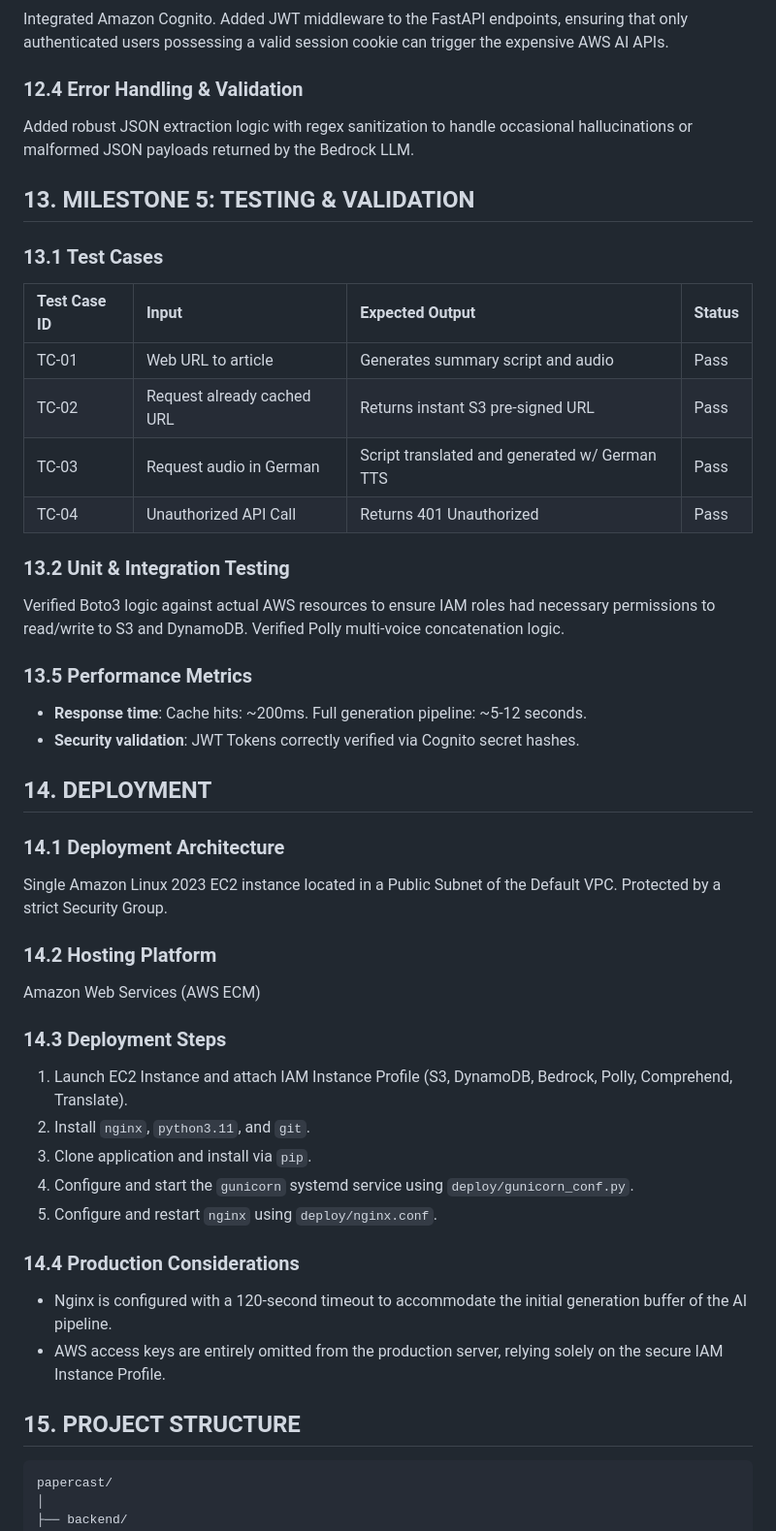
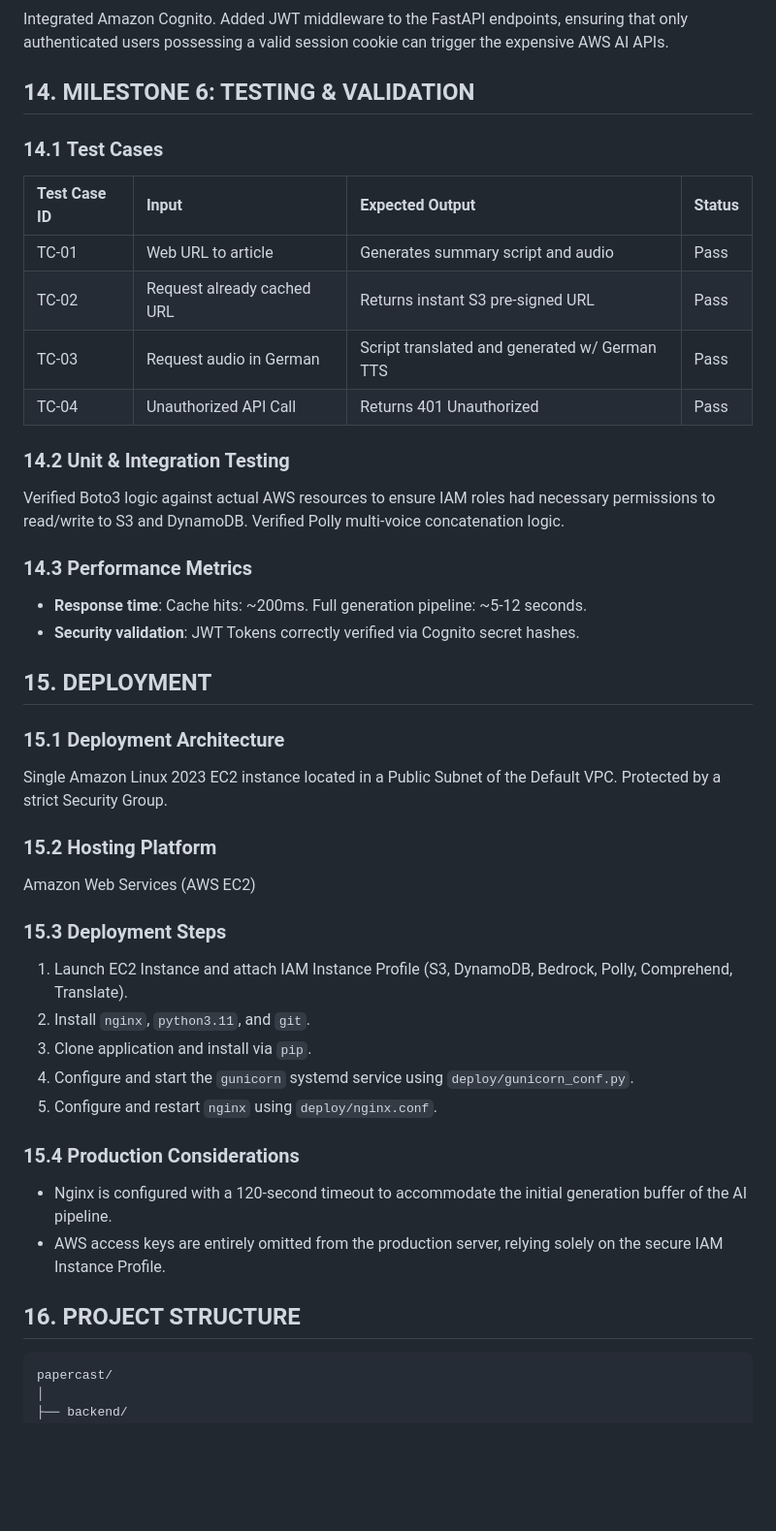
Before and after one commit to Tejasai37/papercast, a Markdown page: Project_Report.md, the part around one of its changes. Shown at 97% size. Drawn GitHub-style; blank space fills up the shorter version.

````diff
--- a/Project_Report.md
+++ b/Project_Report.md
@@ -189,10 +184,7 @@ Implemented the global cache check at the very top of the `/generate_audio` endp
 Integrated Amazon Cognito. Added JWT middleware to the FastAPI endpoints, ensuring that only authenticated users possessing a valid session cookie can trigger the expensive AWS AI APIs.
 
-### 12.4 Error Handling & Validation
-Added robust JSON extraction logic with regex sanitization to handle occasional hallucinations or malformed JSON payloads returned by the Bedrock LLM.
-
-## 13. MILESTONE 5: TESTING & VALIDATION
-### 13.1 Test Cases
+## 14. MILESTONE 6: TESTING & VALIDATION
+### 14.1 Test Cases
 | Test Case ID | Input | Expected Output | Status |
 | :--- | :--- | :--- | :--- |
 | TC-01 | Web URL to article | Generates summary script and audio | Pass |
@@ -200,32 +192,32 @@ Added robust JSON extraction logic with regex sanitization to handle occasional
 | TC-03 | Request audio in German | Script translated and generated w/ German TTS | Pass |
 | TC-04 | Unauthorized API Call | Returns 401 Unauthorized | Pass |
 
-### 13.2 Unit & Integration Testing
+### 14.2 Unit & Integration Testing
 Verified Boto3 logic against actual AWS resources to ensure IAM roles had necessary permissions to read/write to S3 and DynamoDB. Verified Polly multi-voice concatenation logic.
 
-### 13.5 Performance Metrics
+### 14.3 Performance Metrics
 *   **Response time**: Cache hits: ~200ms. Full generation pipeline: ~5-12 seconds.
 *   **Security validation**: JWT Tokens correctly verified via Cognito secret hashes.
 
-## 14. DEPLOYMENT
-### 14.1 Deployment Architecture
+## 15. DEPLOYMENT
+### 15.1 Deployment Architecture
 Single Amazon Linux 2023 EC2 instance located in a Public Subnet of the Default VPC. Protected by a strict Security Group.
 
-### 14.2 Hosting Platform
-Amazon Web Services (AWS ECM)
+### 15.2 Hosting Platform
+Amazon Web Services (AWS EC2)
 
-### 14.3 Deployment Steps
+### 15.3 Deployment Steps
 1.  Launch EC2 Instance and attach IAM Instance Profile (S3, DynamoDB, Bedrock, Polly, Comprehend, Translate).
 2.  Install `nginx`, `python3.11`, and `git`.
 3.  Clone application and install via `pip`.
 4.  Configure and start the `gunicorn` systemd service using `deploy/gunicorn_conf.py`.
 5.  Configure and restart `nginx` using `deploy/nginx.conf`.
 
-### 14.4 Production Considerations
+### 15.4 Production Considerations
 *   Nginx is configured with a 120-second timeout to accommodate the initial generation buffer of the AI pipeline.
 *   AWS access keys are entirely omitted from the production server, relying solely on the secure IAM Instance Profile.
 
-## 15. PROJECT STRUCTURE
+## 16. PROJECT STRUCTURE
 ```text
 papercast/
 │
````
Also changed, not shown: other parts of Project_Report.md (+29 -34 lines).
